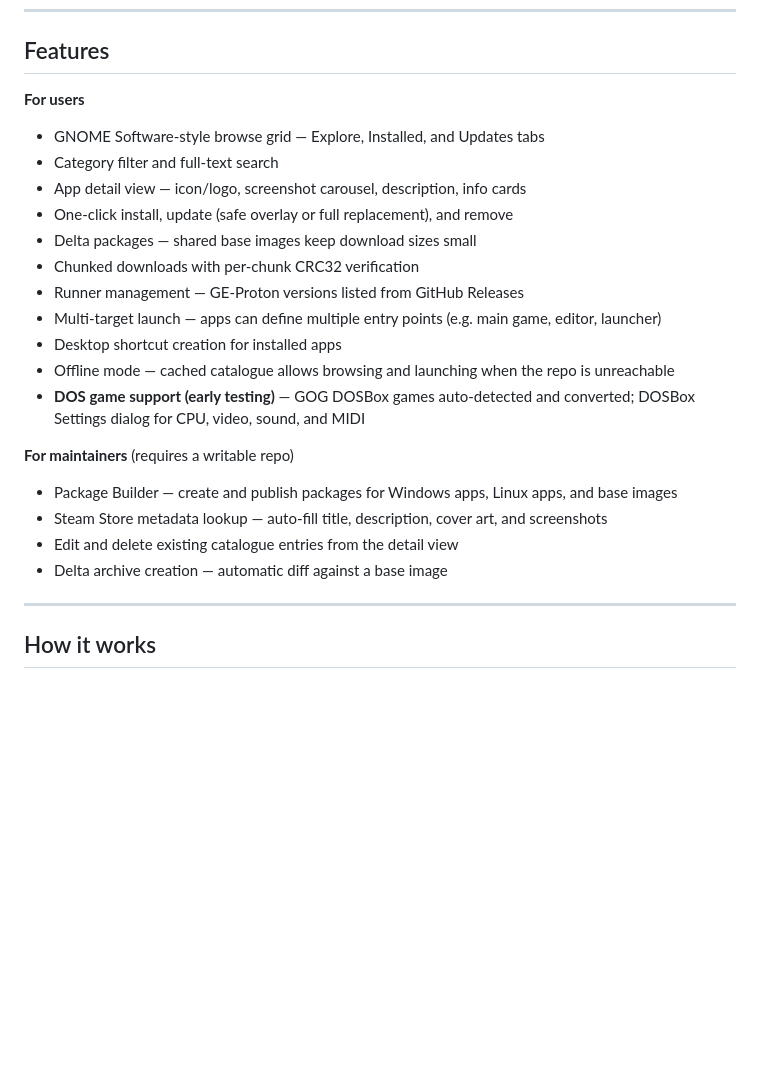
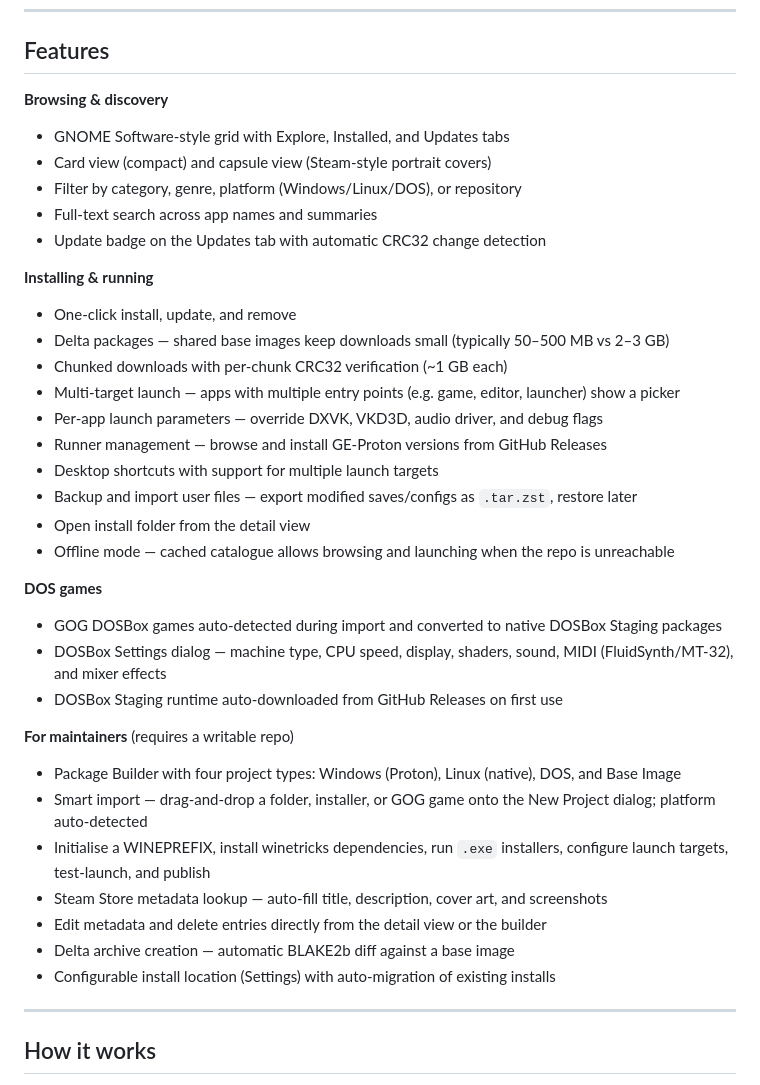
Before and after one commit to macaon/cellar, a Markdown page: README.md, the part around one of its changes. Drawn GitHub-style; blank space fills up the shorter version.

```diff
--- a/README.md
+++ b/README.md
@@ -30,24 +30,38 @@ DOS games run via [DOSBox Staging](https://dosbox-staging.github.io/)
 
 ## Features
 
-**For users**
-- GNOME Software-style browse grid — Explore, Installed, and Updates tabs
-- Category filter and full-text search
-- App detail view — icon/logo, screenshot carousel, description, info cards
-- One-click install, update (safe overlay or full replacement), and remove
-- Delta packages — shared base images keep download sizes small
-- Chunked downloads with per-chunk CRC32 verification
-- Runner management — GE-Proton versions listed from GitHub Releases
-- Multi-target launch — apps can define multiple entry points (e.g. main game, editor, launcher)
-- Desktop shortcut creation for installed apps
+**Browsing & discovery**
+- GNOME Software-style grid with Explore, Installed, and Updates tabs
+- Card view (compact) and capsule view (Steam-style portrait covers)
+- Filter by category, genre, platform (Windows/Linux/DOS), or repository
+- Full-text search across app names and summaries
+- Update badge on the Updates tab with automatic CRC32 change detection
+
+**Installing & running**
+- One-click install, update, and remove
+- Delta packages — shared base images keep downloads small (typically 50–500 MB vs 2–3 GB)
+- Chunked downloads with per-chunk CRC32 verification (~1 GB each)
+- Multi-target launch — apps with multiple entry points (e.g. game, editor, launcher) show a picker
+- Per-app launch parameters — override DXVK, VKD3D, audio driver, and debug flags
+- Runner management — browse and install GE-Proton versions from GitHub Releases
+- Desktop shortcuts with support for multiple launch targets
+- Backup and import user files — export modified saves/configs as `.tar.zst`, restore later
+- Open install folder from the detail view
 - Offline mode — cached catalogue allows browsing and launching when the repo is unreachable
-- **DOS game support (early testing)** — GOG DOSBox games auto-detected and converted; DOSBox Settings dialog for CPU, video, sound, and MIDI
+
+**DOS games**
+- GOG DOSBox games auto-detected during import and converted to native DOSBox Staging packages
+- DOSBox Settings dialog — machine type, CPU speed, display, shaders, sound, MIDI (FluidSynth/MT-32), and mixer effects
+- DOSBox Staging runtime auto-downloaded from GitHub Releases on first use
 
 **For maintainers** (requires a writable repo)
-- Package Builder — create and publish packages for Windows apps, Linux apps, and base images
+- Package Builder with four project types: Windows (Proton), Linux (native), DOS, and Base Image
+- Smart import — drag-and-drop a folder, installer, or GOG game onto the New Project dialog; platform auto-detected
+- Initialise a WINEPREFIX, install winetricks dependencies, run `.exe` installers, configure launch targets, test-launch, and publish
 - Steam Store metadata lookup — auto-fill title, description, cover art, and screenshots
-- Edit and delete existing catalogue entries from the detail view
-- Delta archive creation — automatic diff against a base image
+- Edit metadata and delete entries directly from the detail view or the builder
+- Delta archive creation — automatic BLAKE2b diff against a base image
+- Configurable install location (Settings) with auto-migration of existing installs
 
 ---
 
```
Also changed, not shown: other parts of README.md (+20 -9 lines).
